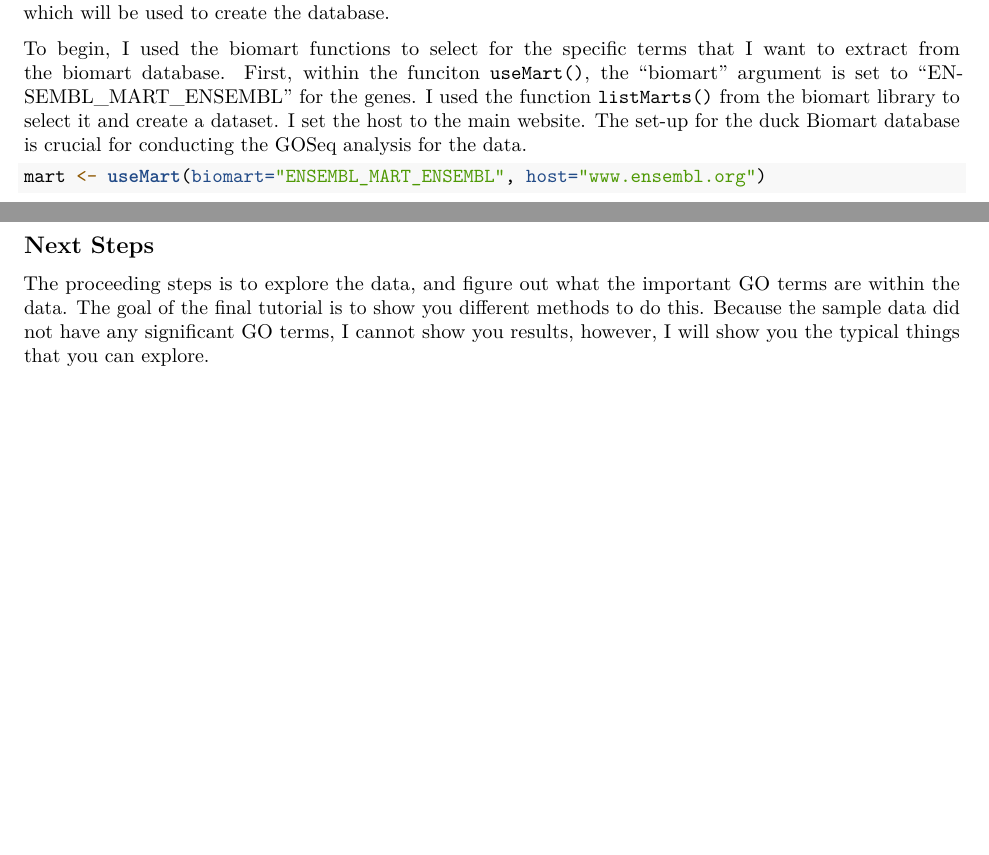
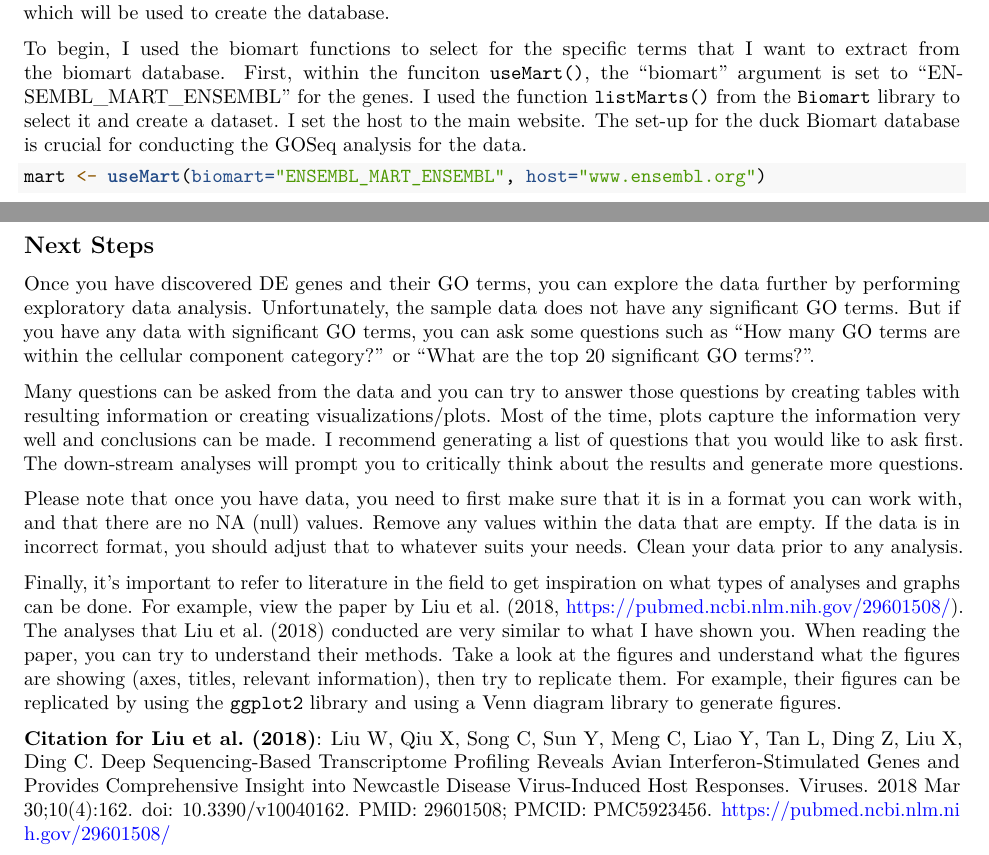
Before and after one commit to TeodoraTockovska/Trancriptome-Analyses-Tutorials-In-R, an R Markdown document (Tutorial2_GOseq.Rmd): two parts of pages 3 and 6 of 6, joined at a grey line, cut so that both start at the same text, the shorter picture padded with empty space. Rendered offline with R 4.5, knitr and Pandoc, then LaTeX, with nearby package versions; some code elsewhere in the file could not run offline.

Commit message:
Updated documents

````diff
--- a/Tutorial2_GOseq.Rmd
+++ b/Tutorial2_GOseq.Rmd
@@ -86,7 +86,7 @@ Within this section, I used 2 documents as resources:
 
 I use Biomart to create the database for the genes because the duck genome is a non-native organism. This means that the GOseq database does not contain the duck genome. I installed the duck genome from Ensembl which will be used to create the database.
 
-To begin, I used the biomart functions to select for the specific terms that I want to extract from the biomart database. First, within the funciton `useMart()`, the "biomart" argument is set to "ENSEMBL_MART_ENSEMBL" for the genes. I used the function `listMarts()` from the biomart library to select it and create a dataset. I set the host to the main website. The set-up for the duck Biomart database is crucial for conducting the GOSeq analysis for the data.
+To begin, I used the biomart functions to select for the specific terms that I want to extract from the biomart database. First, within the funciton `useMart()`, the "biomart" argument is set to "ENSEMBL_MART_ENSEMBL" for the genes. I used the function `listMarts()` from the `Biomart` library to select it and create a dataset. I set the host to the main website. The set-up for the duck Biomart database is crucial for conducting the GOSeq analysis for the data.
 ```{r, message=F, warning=F}
 mart <- useMart(biomart="ENSEMBL_MART_ENSEMBL", host="www.ensembl.org")
 datasets <- listDatasets(mart)
@@ -176,4 +176,13 @@ write_csv(GOmap_dw12, "GOmap_dw12.csv")
 
 ## Next Steps
 
-The proceeding steps is to explore the data, and figure out what the important GO terms are within the data. The goal of the final tutorial is to show you different methods to do this. Because the sample data did not have any significant GO terms, I cannot show you results, however, I will show you the typical things that you can explore.
+Once you have discovered DE genes and their GO terms, you can explore the data further by performing exploratory data analysis. Unfortunately, the sample data does not have any significant GO terms. But if you have any data with significant GO terms, you can ask some questions such as "How many GO terms are within the cellular component category?" or "What are the top 20 significant GO terms?".
+
+Many questions can be asked from the data and you can try to answer those questions by creating tables with resulting information or creating visualizations/plots. Most of the time, plots capture the information very well and conclusions can be made. I recommend generating a list of questions that you would like to ask first. The down-stream analyses will prompt you to critically think about the results and generate more questions.
+
+Please note that once you have data, you need to first make sure that it is in a format you can work with, and that there are no NA (null) values. Remove any values within the data that are empty. If the data is in incorrect format, you should adjust that to whatever suits your needs. Clean your data prior to any analysis.
+
+Finally, it's important to refer to literature in the field to get inspiration on what types of analyses and graphs can be done. For example, view the paper by Liu et al. (2018, https://pubmed.ncbi.nlm.nih.gov/29601508/). The analyses that Liu et al. (2018) conducted are very similar to what I have shown you. When reading the paper, you can try to understand their methods. Take a look at the figures and understand what the figures are showing (axes, titles, relevant information), then try to replicate them. For example, their figures can be replicated by using the `ggplot2` library and using a Venn diagram library to generate figures.
+
+**Citation for Liu et al. (2018)**:
+Liu W, Qiu X, Song C, Sun Y, Meng C, Liao Y, Tan L, Ding Z, Liu X, Ding C. Deep Sequencing-Based Transcriptome Profiling Reveals Avian Interferon-Stimulated Genes and Provides Comprehensive Insight into Newcastle Disease Virus-Induced Host Responses. Viruses. 2018 Mar 30;10(4):162. doi: 10.3390/v10040162. PMID: 29601508; PMCID: PMC5923456. https://pubmed.ncbi.nlm.nih.gov/29601508/
````
Also changed, not shown: Using_DESeq2_19Apr2021.Rmd (+1 -1 lines).
